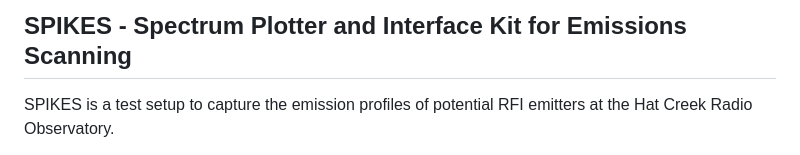
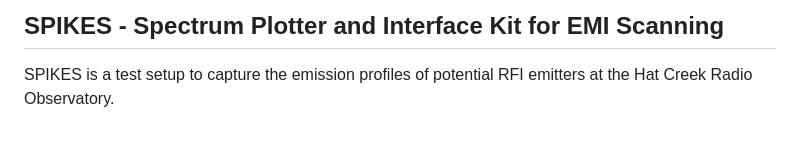
Before and after one commit to SETIatHCRO/Spikes, a Markdown page: README.md, the part around the change. Drawn GitHub-style.

```diff
--- a/README.md
+++ b/README.md
@@ -1,4 +1,4 @@
-## SPIKES - Spectrum Plotter and Interface Kit for Emissions Scanning
+## SPIKES - Spectrum Plotter and Interface Kit for EMI Scanning
 
 SPIKES is a test setup to capture the emission profiles of potential RFI emitters at the Hat Creek Radio Observatory.
 
```
